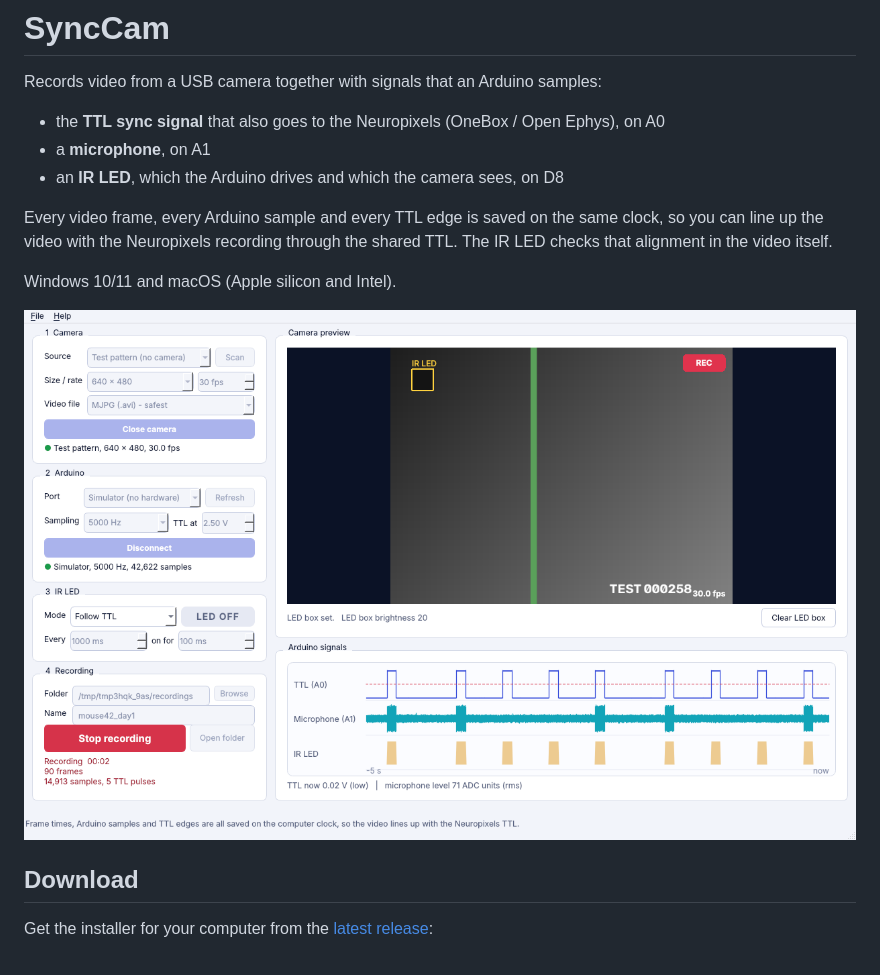
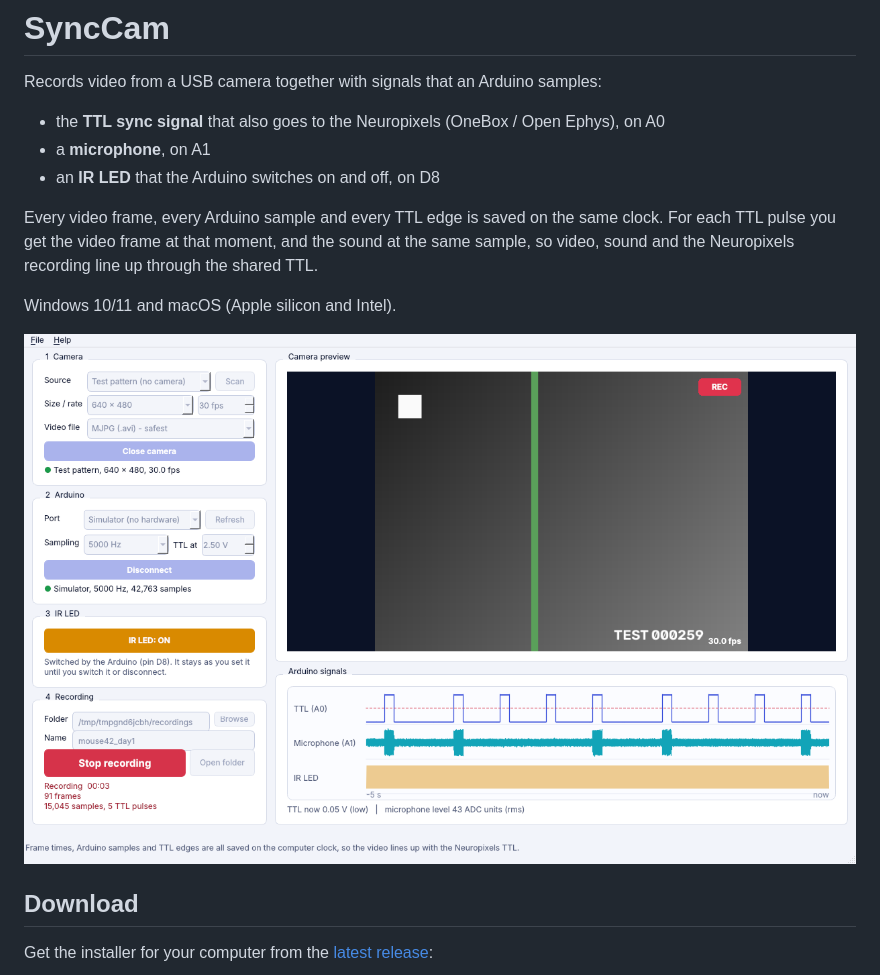
Before and after one commit to jerjely/SyncCam, a Markdown page: README.md, the part around one of its changes. GitHub-like rendering; pictures changed too: docs/screenshots/3_recording.png.

```diff
--- a/README.md
+++ b/README.md
@@ -6,11 +6,11 @@ Records video from a USB camera together with signals that an Arduino samples:
 
 - the **TTL sync signal** that also goes to the Neuropixels (OneBox / Open Ephys), on A0
 - a **microphone**, on A1
-- an **IR LED**, which the Arduino drives and which the camera sees, on D8
+- an **IR LED** that the Arduino switches on and off, on D8
 
-Every video frame, every Arduino sample and every TTL edge is saved on the same clock,
-so you can line up the video with the Neuropixels recording through the shared TTL.
-The IR LED checks that alignment in the video itself.
+Every video frame, every Arduino sample and every TTL edge is saved on the same clock.
+For each TTL pulse you get the video frame at that moment, and the sound at the same
+sample, so video, sound and the Neuropixels recording line up through the shared TTL.
 
 Windows 10/11 and macOS (Apple silicon and Intel).
 
```
Also changed, not shown: other parts of README.md (+21 -26 lines), docs/screenshots/1_start.png, docs/screenshots/2_live.png, docs/screenshots/4_saved.png, 4 other files.
